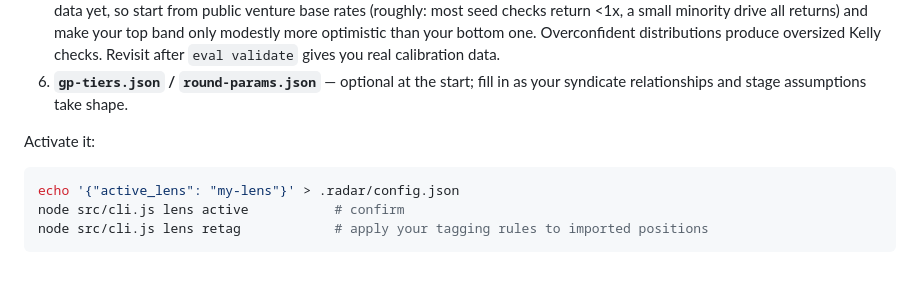
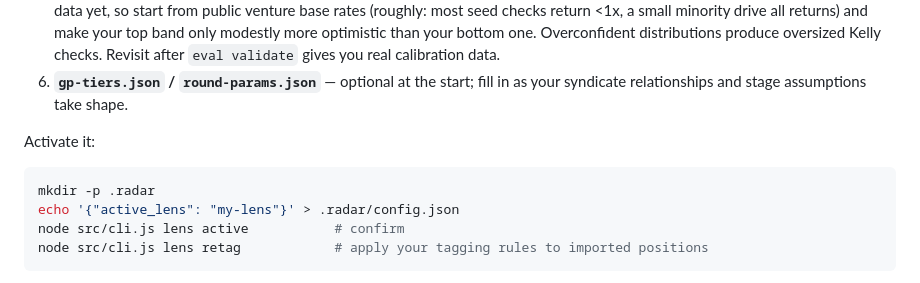
Before and after one commit to ckoglmeier/radar, a Markdown page: docs/SETUP.md, the part around the change. GitHub-like rendering.

Commit message:
SETUP.md: mkdir -p .radar before writing config (fresh clones lack the dir)
Co-Authored-By: Claude Fable 5 <noreply@anthropic.com>

````diff
--- a/docs/SETUP.md
+++ b/docs/SETUP.md
@@ -100,6 +100,7 @@ Now edit the JSON files in `lenses/my-lens/`. **[lenses/_template/README.md](../
 Activate it:
 
 ```bash
+mkdir -p .radar
 echo '{"active_lens": "my-lens"}' > .radar/config.json
 node src/cli.js lens active           # confirm
 node src/cli.js lens retag            # apply your tagging rules to imported positions
````
